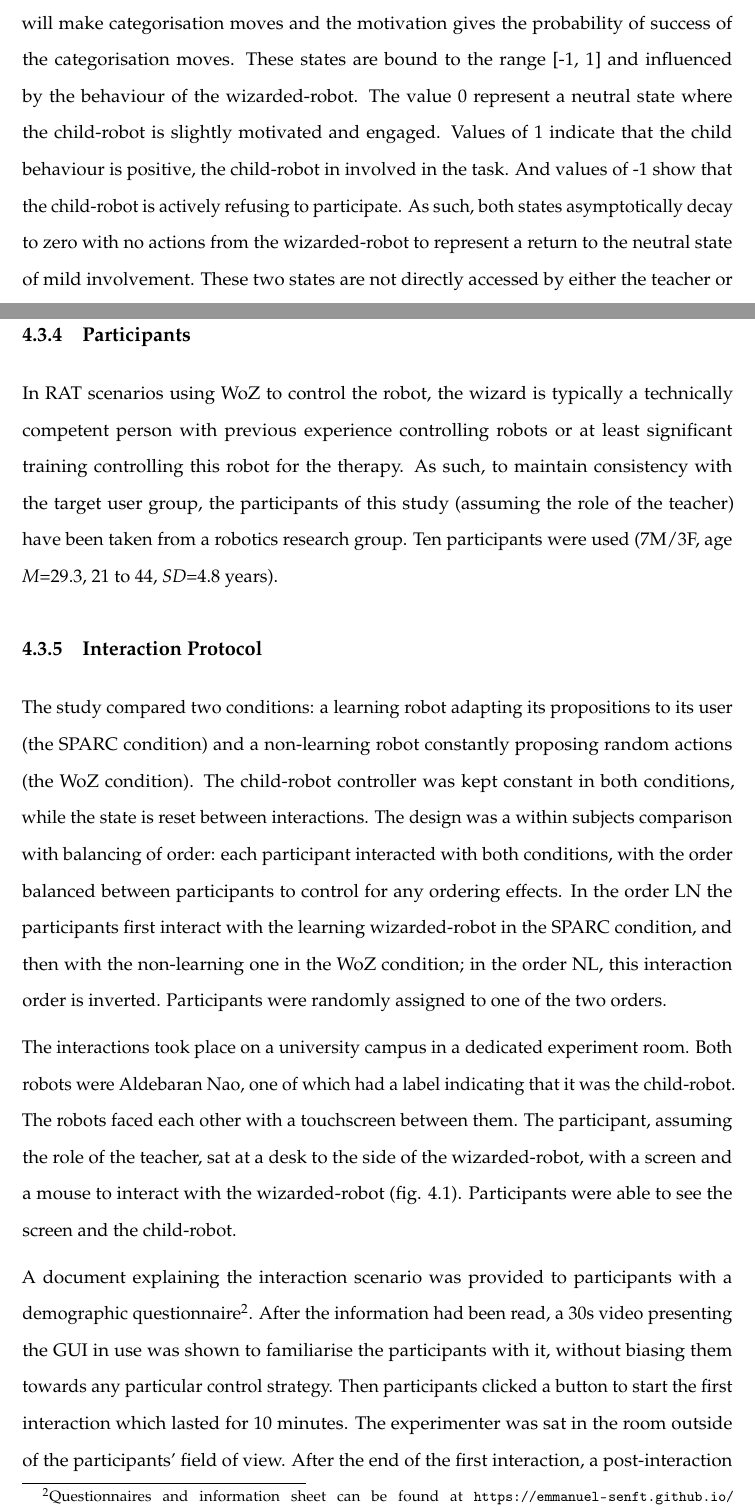
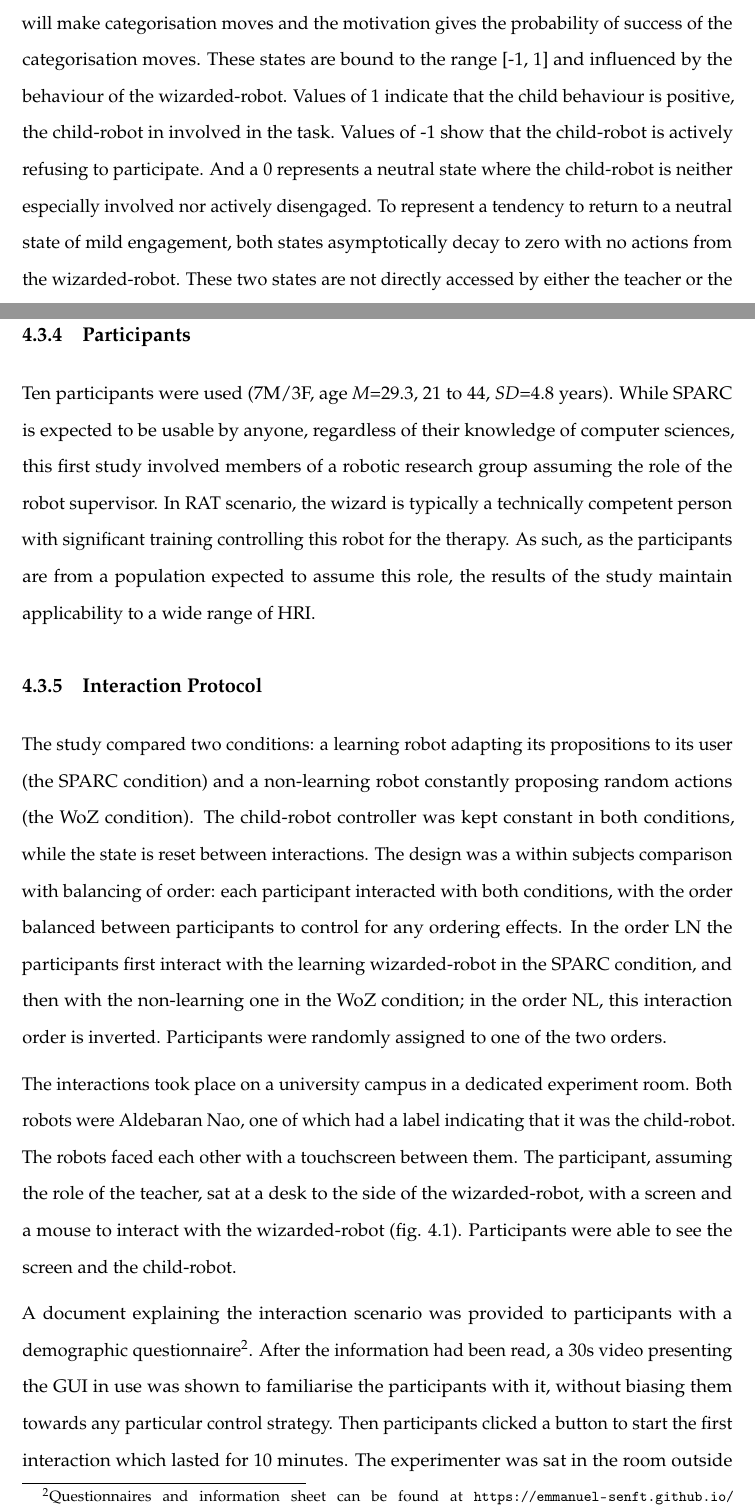
Before and after one commit to emmanuel-senft/thesis, a LaTeX thesis (00_Thesis.tex, which reads chapters/04_woz_comparison.tex): two parts of pages 69 and 73 of 132, joined at a grey line, cut so that both start at the same text. Compiled offline with pdfLaTeX.

Commit message:
WoZ: small updates

```diff
--- a/chapters/04_woz_comparison.tex
+++ b/chapters/04_woz_comparison.tex
@@ -66,7 +66,7 @@ The focus of the study being on the teaching interaction (the relation between t
 
 \subsection{Child model} \label{ssec:woz_child}
 
-The purpose of the child model is not to realistically model a child (with or without autism), but to provide a means of expressing some characteristics of the behaviours we observed in interactions with children in a repeatable manner. The child-robot possesses an internal model encompassing an engagement level and a motivation level. Together these form the state of the child. The engagement represents how often the child-robot will make categorisation moves and the motivation gives the probability of success of the categorisation moves. These states are bound to the range [-1, 1] and influenced by the behaviour of the wizarded-robot. The value 0 represent a neutral state where the child-robot is slightly motivated and engaged. Values of 1 indicate that the child behaviour is positive, the child-robot in involved in the task. And values of -1 show that the child-robot is actively refusing to participate. As such, both states asymptotically decay to zero with no actions from the wizarded-robot to represent a return to the neutral state of mild involvement. These two states are not directly accessed by either the teacher or the wizarded-robot, but can be observed through behaviour expressed by the child-robot: low engagement will make the robot look away from the touchscreen, and the speed of the categorisation moves is related to the motivation (to which gaussian noise was added). There is thus incomplete/unreliable information available to both the wizarded-robot and the teacher.
+The purpose of the child model is not to realistically model a child (with or without autism), but to provide a means of expressing some characteristics of the behaviours we observed in interactions with children in a repeatable manner. The child-robot possesses an internal model encompassing an engagement level and a motivation level. Together these form the state of the child. The engagement represents how often the child-robot will make categorisation moves and the motivation gives the probability of success of the categorisation moves. These states are bound to the range [-1, 1] and influenced by the behaviour of the wizarded-robot. Values of 1 indicate that the child behaviour is positive, the child-robot in involved in the task. Values of -1 show that the child-robot is actively refusing to participate. And a 0 represents a neutral state where the child-robot is neither especially involved nor actively disengaged. To represent a tendency to return to a neutral state of mild engagement, both states asymptotically decay to zero with no actions from the wizarded-robot. These two states are not directly accessed by either the teacher or the wizarded-robot, but can be observed through behaviour expressed by the child-robot: low engagement will make the robot look away from the touchscreen, and the speed of the categorisation moves is related to the motivation (to which gaussian noise was added). There is thus incomplete/unreliable information available to both the wizarded-robot and the teacher.
 
 The influence of the wizarded-robot behaviour on the levels of engagement and motivation are described below (Section \ref{ssec:woz_wizarded_robot}). In addition to this, if a state is already high and an action from the wizarded-robot should increase it further, then there is a chance that this level will sharply decrease, as an analogue of frustration. When this happens, the child-robot will indicate this frustration verbally (uttering one of eight predefined strings). This mechanism prevent the optimal strategy to be straightforward: always making actions aiming to increase motivation or engagement. The optimal strategy combines feedback actions and waiting ones to maintain the state values high but prevent them from overshooting. This non-trivial optimal action policy approximates better a real human-robot interaction scenario requiring a more complex strategy to be expressed by the robot.
 
@@ -121,7 +121,7 @@ This learning algorithm, MLP, is not optimal for a real time interaction as the
 
 \subsection{Participants}
 
-In \gls{rat} scenarios using \gls{woz} to control the robot, the wizard is typically a technically competent person with previous experience controlling robots or at least significant training controlling this robot for the therapy. As such, to maintain consistency with the target user group, the participants of this study (assuming the role of the teacher) have been taken from a robotics research group. Ten participants were used (7M/3F, age \textit{M}=29.3, 21 to 44, \textit{SD}=4.8 years).
+Ten participants were used (7M/3F, age \textit{M}=29.3, 21 to 44, \textit{SD}=4.8 years). While \gls{sparc} is expected to be usable by anyone, regardless of their knowledge of computer sciences, this first study involved members of a robotic research group assuming the role of the robot supervisor. In \gls{rat} scenario, the wizard is typically a technically competent person with significant training controlling this robot for the therapy. As such, as the participants are from a population expected to assume this role, the results of the study maintain applicability to a wide range of \gls{hri}.
 
 \subsection{Interaction Protocol}
 
```
Also changed, not shown: chapters/04_woz_comparison.tex (4 more changed lines).
